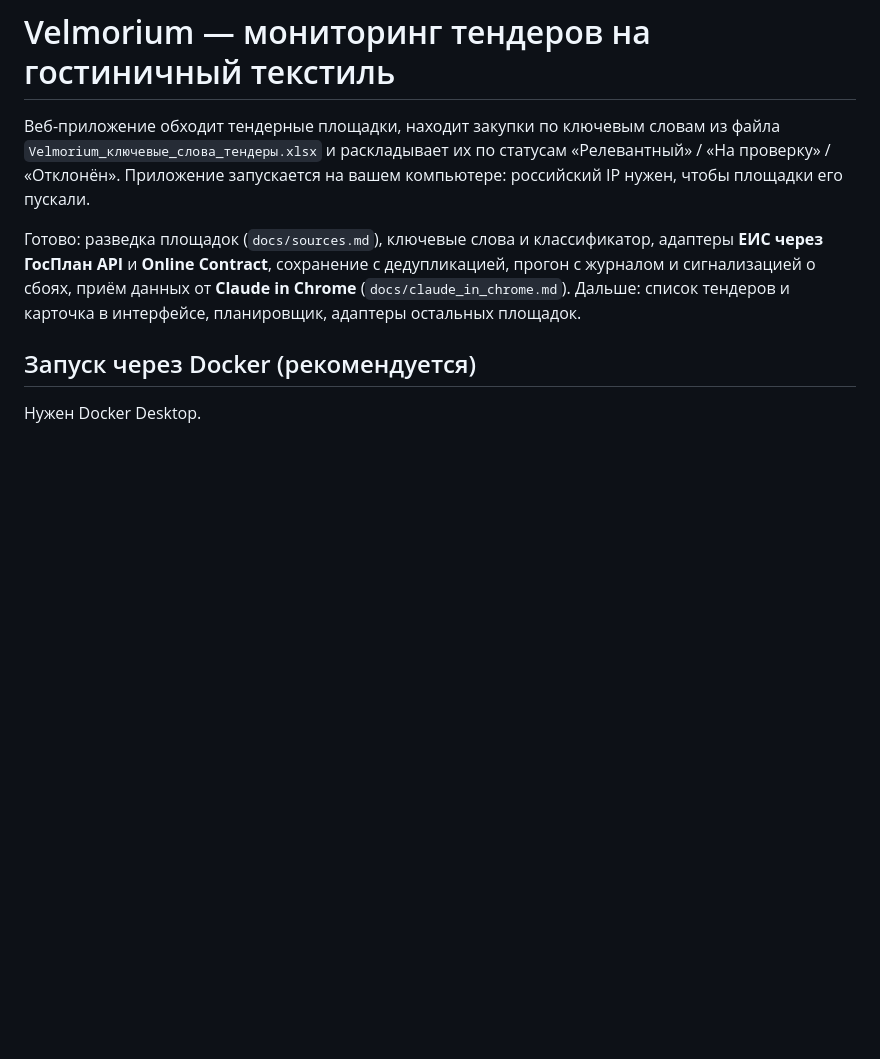
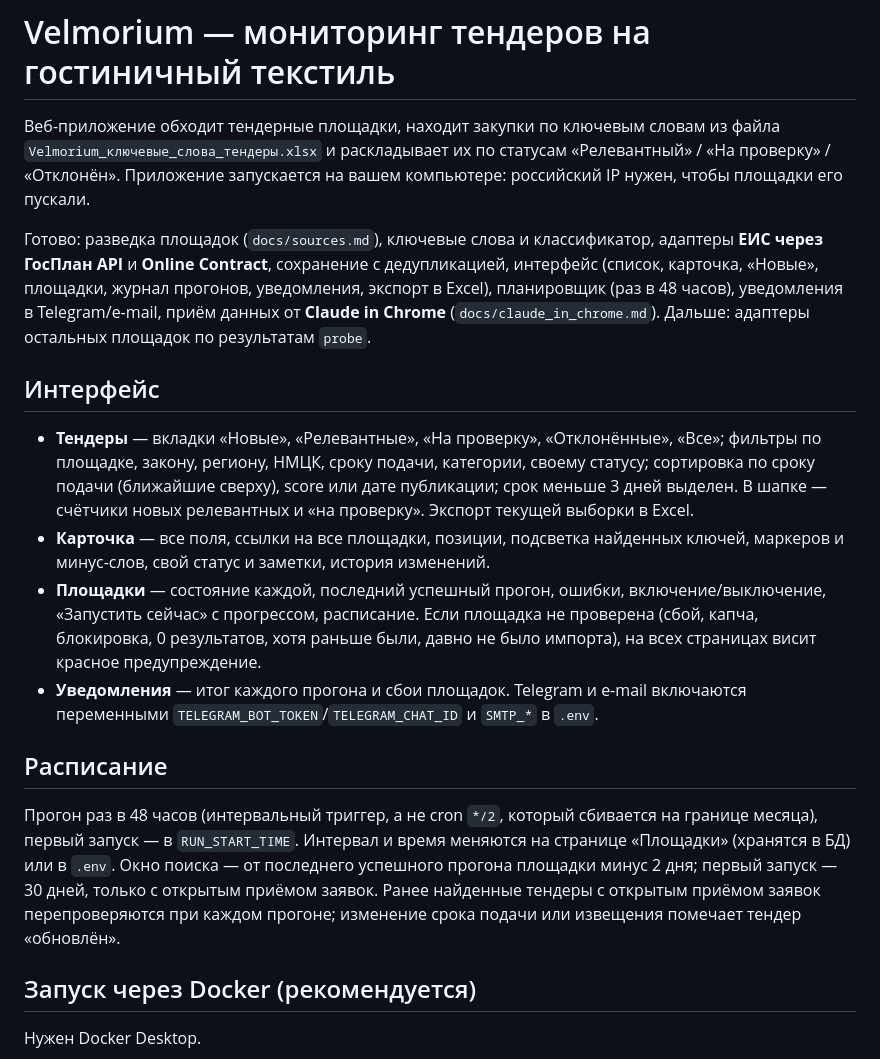
Before and after one commit to samuleevdmitry-web/claud, a Markdown page: README.md, the part around the change. Rendered like a GitHub page; blank space fills up the shorter version.

Commit message:
README: interface, schedule and notifications
Co-Authored-By: Claude Opus 5.5 <noreply@anthropic.com>
Claude-Session: https://claude.ai/code/session_01SPYFSXLy6BMw3QpJjiagSA

```diff
--- a/README.md
+++ b/README.md
@@ -6,9 +6,34 @@
 российский IP нужен, чтобы площадки его пускали.
 
 Готово: разведка площадок (`docs/sources.md`), ключевые слова и классификатор, адаптеры
-**ЕИС через ГосПлан API** и **Online Contract**, сохранение с дедупликацией, прогон с журналом
-и сигнализацией о сбоях, приём данных от **Claude in Chrome** (`docs/claude_in_chrome.md`).
-Дальше: список тендеров и карточка в интерфейсе, планировщик, адаптеры остальных площадок.
+**ЕИС через ГосПлан API** и **Online Contract**, сохранение с дедупликацией, интерфейс (список,
+карточка, «Новые», площадки, журнал прогонов, уведомления, экспорт в Excel), планировщик
+(раз в 48 часов), уведомления в Telegram/e-mail, приём данных от **Claude in Chrome**
+(`docs/claude_in_chrome.md`). Дальше: адаптеры остальных площадок по результатам `probe`.
+
+## Интерфейс
+
+- **Тендеры** — вкладки «Новые», «Релевантные», «На проверку», «Отклонённые», «Все»; фильтры
+  по площадке, закону, региону, НМЦК, сроку подачи, категории, своему статусу; сортировка по
+  сроку подачи (ближайшие сверху), score или дате публикации; срок меньше 3 дней выделен.
+  В шапке — счётчики новых релевантных и «на проверку». Экспорт текущей выборки в Excel.
+- **Карточка** — все поля, ссылки на все площадки, позиции, подсветка найденных ключей,
+  маркеров и минус-слов, свой статус и заметки, история изменений.
+- **Площадки** — состояние каждой, последний успешный прогон, ошибки, включение/выключение,
+  «Запустить сейчас» с прогрессом, расписание. Если площадка не проверена (сбой, капча,
+  блокировка, 0 результатов, хотя раньше были, давно не было импорта), на всех страницах
+  висит красное предупреждение.
+- **Уведомления** — итог каждого прогона и сбои площадок. Telegram и e-mail включаются
+  переменными `TELEGRAM_BOT_TOKEN`/`TELEGRAM_CHAT_ID` и `SMTP_*` в `.env`.
+
+## Расписание
+
+Прогон раз в 48 часов (интервальный триггер, а не cron `*/2`, который сбивается на границе
+месяца), первый запуск — в `RUN_START_TIME`. Интервал и время меняются на странице
+«Площадки» (хранятся в БД) или в `.env`. Окно поиска — от последнего успешного прогона
+площадки минус 2 дня; первый запуск — 30 дней, только с открытым приёмом заявок. Ранее
+найденные тендеры с открытым приёмом заявок перепроверяются при каждом прогоне; изменение
+срока подачи или извещения помечает тендер «обновлён».
 
 ## Запуск через Docker (рекомендуется)
 
```
